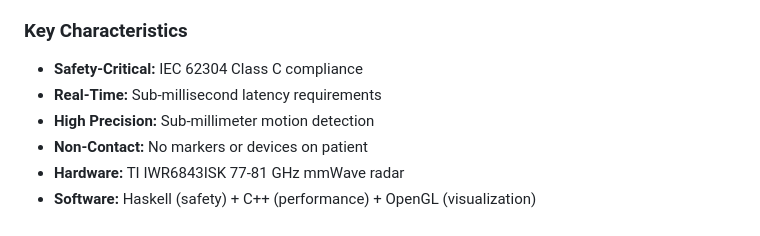
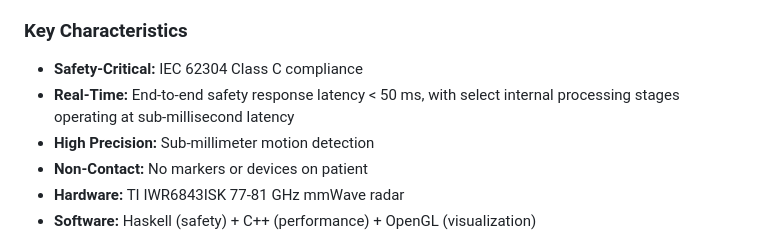
Before and after one commit to fderuiter/lambda-wave, a Markdown page: docs/PURPOSE_AND_ARCHITECTURE.md, the part around the change. GitHub-like rendering.

Commit message:
Update PURPOSE_AND_ARCHITECTURE.md
Co-authored-by: Copilot <175728472+Copilot@users.noreply.github.com>

```diff
--- a/docs/PURPOSE_AND_ARCHITECTURE.md
+++ b/docs/PURPOSE_AND_ARCHITECTURE.md
@@ -43,7 +43,7 @@ Lambda-Wave is a **safety-critical Surface Guided Radiation Therapy (SGRT) syste
 ### Key Characteristics
 
 - **Safety-Critical:** IEC 62304 Class C compliance
-- **Real-Time:** Sub-millisecond latency requirements
+- **Real-Time:** End-to-end safety response latency < 50 ms, with select internal processing stages operating at sub-millisecond latency
 - **High Precision:** Sub-millimeter motion detection
 - **Non-Contact:** No markers or devices on patient
 - **Hardware:** TI IWR6843ISK 77-81 GHz mmWave radar
```
